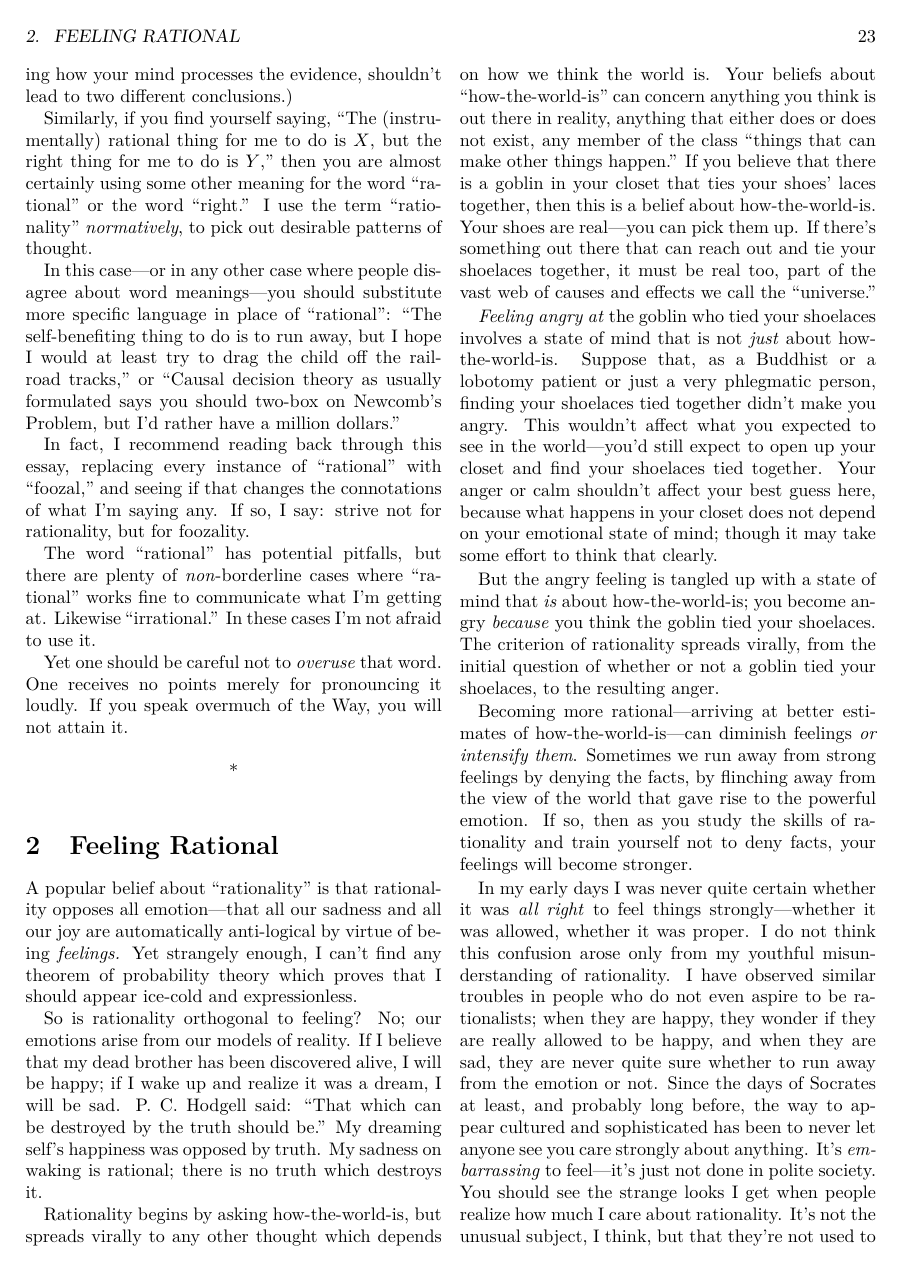
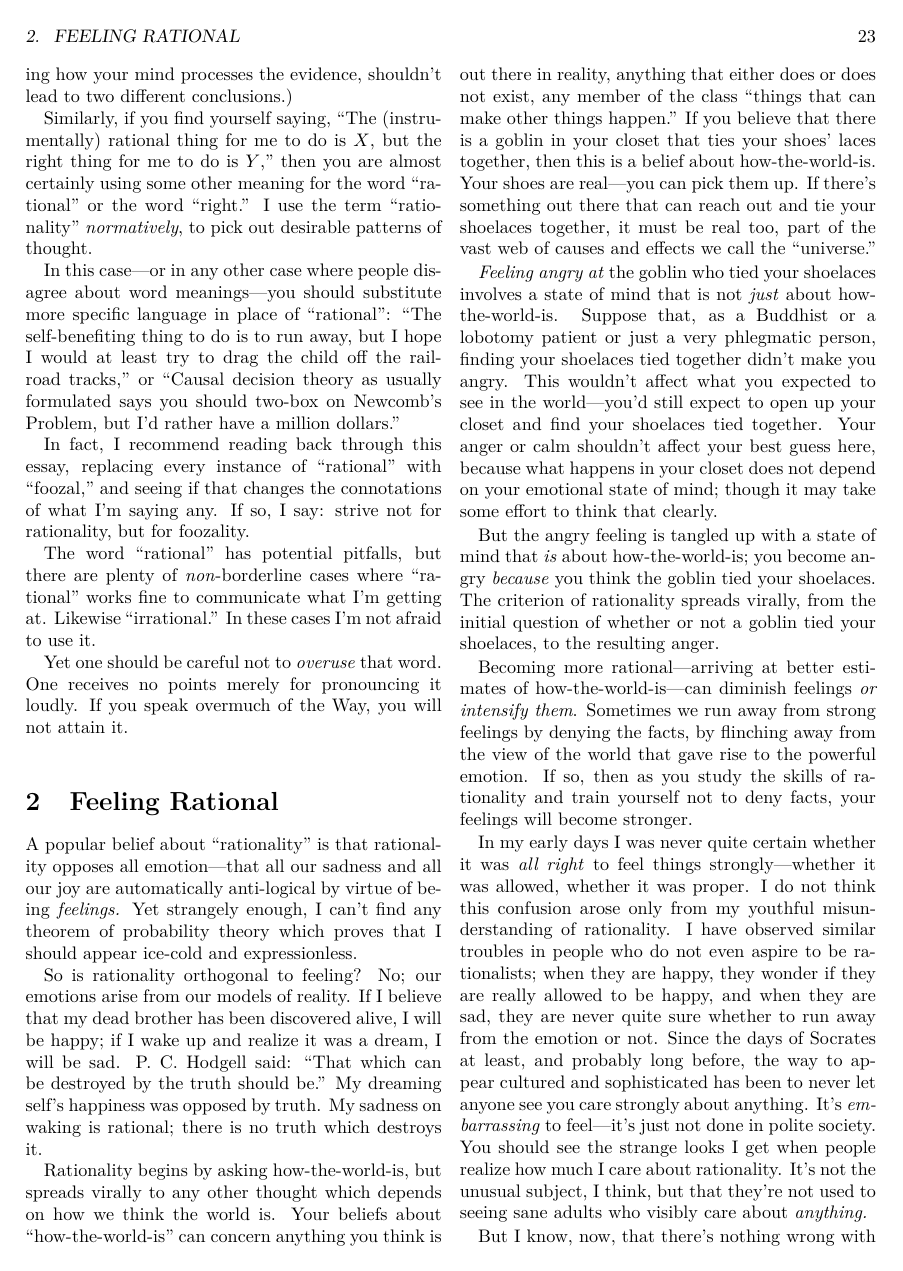
Before and after one commit to jrincayc/rationality-ai-zombies, a LaTeX thesis (rationality_from_ai_to_zombies.tex): page 23 of 400. Compiled offline with XeLaTeX.

Commit message:
Simplifying section end, and fixing \hr for two column.

```diff
--- a/rationality_from_ai_to_zombies.tex
+++ b/rationality_from_ai_to_zombies.tex
@@ -81,13 +81,13 @@
 }
 
 \newcommand{\myendsectiontext}{
-  {\centering
- \ ~
-\par}
-
-{\centering
- *
-\par}
+%  {\centering
+% \ ~
+%\par}
+
+%{\centering
+% *
+%\par}
 }
 
 %comma in a superscript
```
